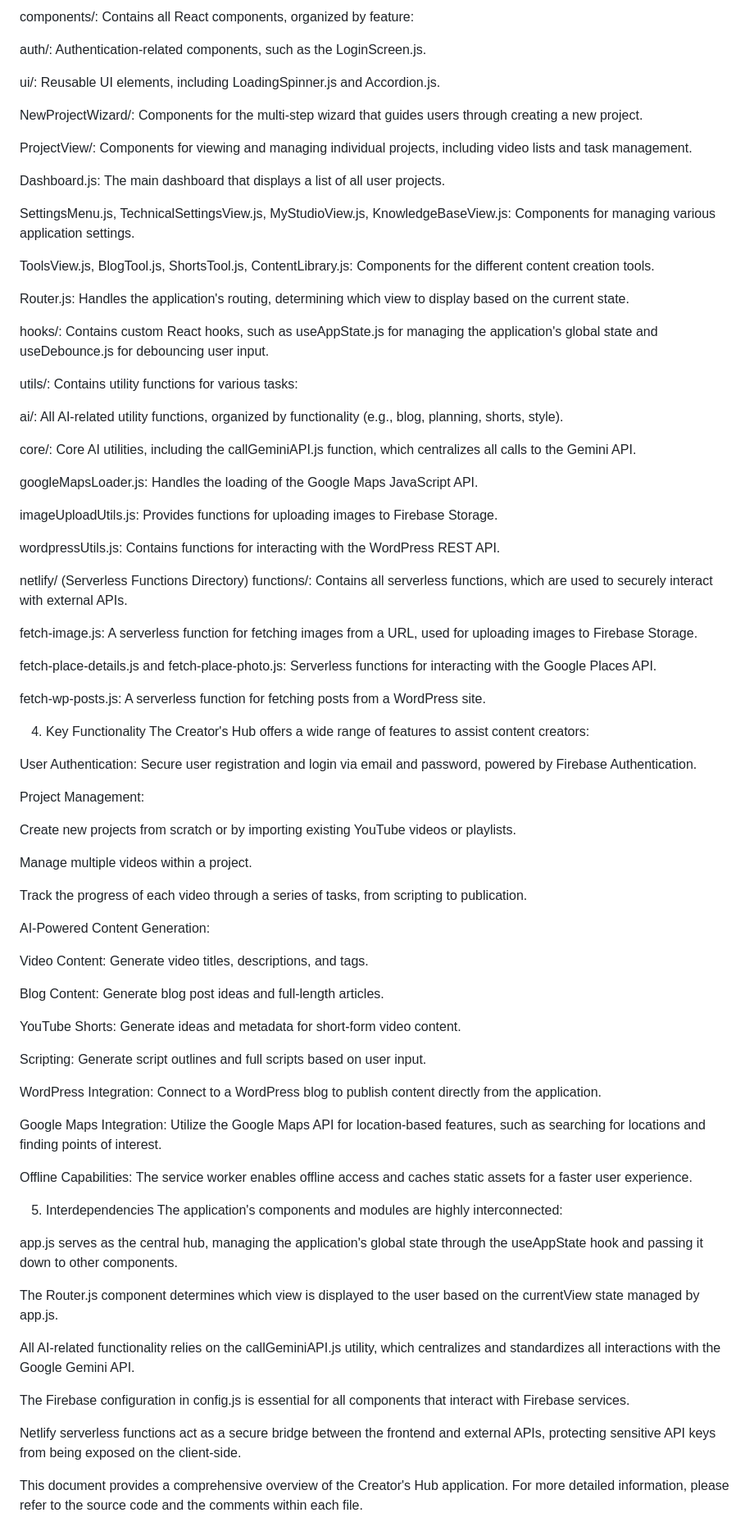
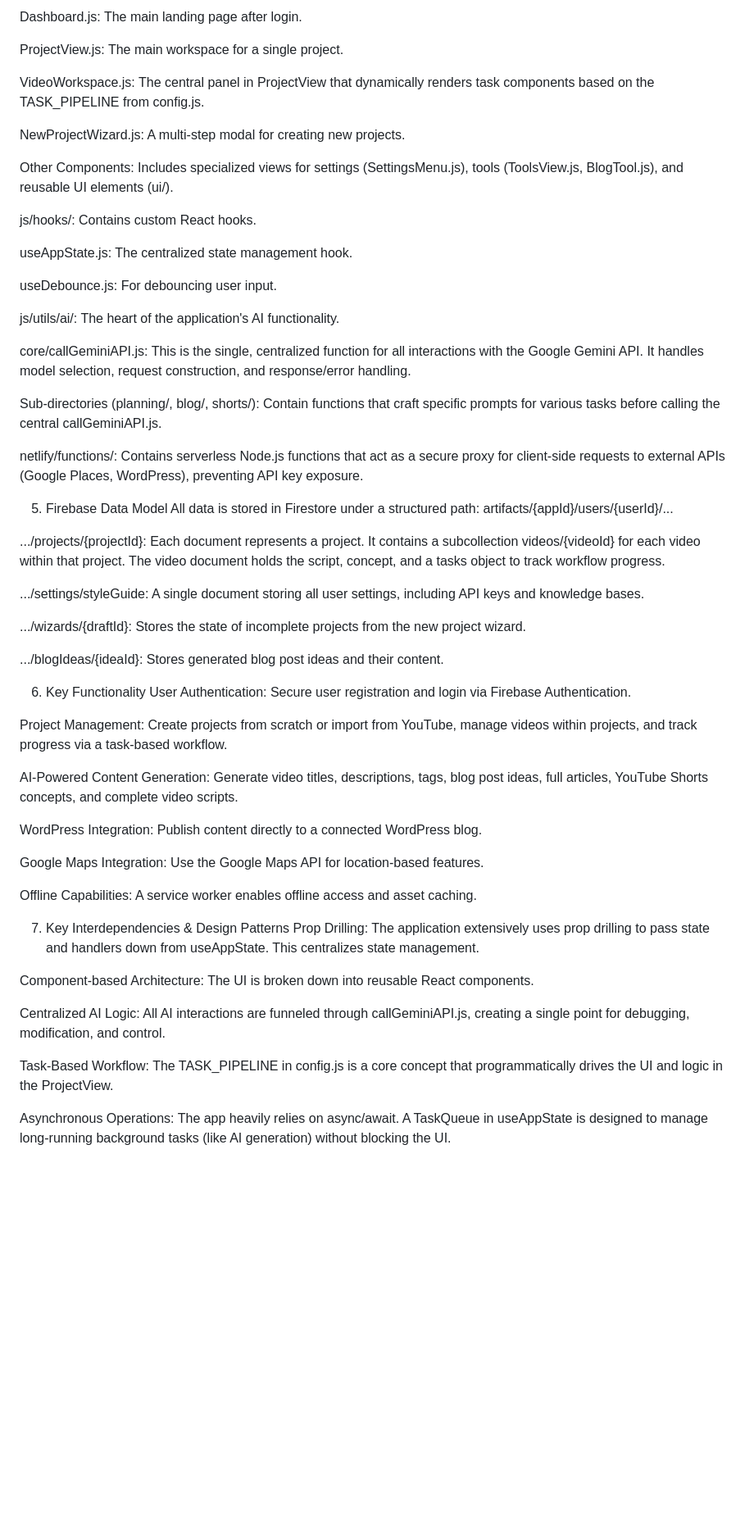
Before and after one commit to ronniem339/aotprojectmanager, a Markdown page: creators-hub/ARCHITECTURE.md, the part around the change printed below. Shown: that part at 82% size. GitHub-like rendering; blank space fills up the shorter version.

```diff
--- a/creators-hub/ARCHITECTURE.md
+++ b/creators-hub/ARCHITECTURE.md
@@ -60,85 +79,59 @@ config.js: Centralizes all configuration for Firebase, API keys, and other appli
 
-components/: Contains all React components, organized by feature:
+Dashboard.js: The main landing page after login.
 
-auth/: Authentication-related components, such as the LoginScreen.js.
+ProjectView.js: The main workspace for a single project.
 
-ui/: Reusable UI elements, including LoadingSpinner.js and Accordion.js.
+VideoWorkspace.js: The central panel in ProjectView that dynamically renders task components based on the TASK_PIPELINE from config.js.
 
-NewProjectWizard/: Components for the multi-step wizard that guides users through creating a new project.
+NewProjectWizard.js: A multi-step modal for creating new projects.
 
-ProjectView/: Components for viewing and managing individual projects, including video lists and task management.
+Other Components: Includes specialized views for settings (SettingsMenu.js), tools (ToolsView.js, BlogTool.js), and reusable UI elements (ui/).
 
-Dashboard.js: The main dashboard that displays a list of all user projects.
+js/hooks/: Contains custom React hooks.
 
-SettingsMenu.js, TechnicalSettingsView.js, MyStudioView.js, KnowledgeBaseView.js: Components for managing various application settings.
+useAppState.js: The centralized state management hook.
 
-ToolsView.js, BlogTool.js, ShortsTool.js, ContentLibrary.js: Components for the different content creation tools.
+useDebounce.js: For debouncing user input.
 
-Router.js: Handles the application's routing, determining which view to display based on the current state.
+js/utils/ai/: The heart of the application's AI functionality.
 
-hooks/: Contains custom React hooks, such as useAppState.js for managing the application's global state and useDebounce.js for debouncing user input.
+core/callGeminiAPI.js: This is the single, centralized function for all interactions with the Google Gemini API. It handles model selection, request construction, and response/error handling.
 
-utils/: Contains utility functions for various tasks:
+Sub-directories (planning/, blog/, shorts/): Contain functions that craft specific prompts for various tasks before calling the central callGeminiAPI.js.
 
-ai/: All AI-related utility functions, organized by functionality (e.g., blog, planning, shorts, style).
+netlify/functions/: Contains serverless Node.js functions that act as a secure proxy for client-side requests to external APIs (Google Places, WordPress), preventing API key exposure.
 
-core/: Core AI utilities, including the callGeminiAPI.js function, which centralizes all calls to the Gemini API.
+5. Firebase Data Model
+All data is stored in Firestore under a structured path: artifacts/{appId}/users/{userId}/...
 
-googleMapsLoader.js: Handles the loading of the Google Maps JavaScript API.
+.../projects/{projectId}: Each document represents a project. It contains a subcollection videos/{videoId} for each video within that project. The video document holds the script, concept, and a tasks object to track workflow progress.
 
-imageUploadUtils.js: Provides functions for uploading images to Firebase Storage.
+.../settings/styleGuide: A single document storing all user settings, including API keys and knowledge bases.
 
-wordpressUtils.js: Contains functions for interacting with the WordPress REST API.
+.../wizards/{draftId}: Stores the state of incomplete projects from the new project wizard.
 
-netlify/ (Serverless Functions Directory)
-functions/: Contains all serverless functions, which are used to securely interact with external APIs.
+.../blogIdeas/{ideaId}: Stores generated blog post ideas and their content.
 
-fetch-image.js: A serverless function for fetching images from a URL, used for uploading images to Firebase Storage.
+6. Key Functionality
+User Authentication: Secure user registration and login via Firebase Authentication.
 
-fetch-place-details.js and fetch-place-photo.js: Serverless functions for interacting with the Google Places API.
+Project Management: Create projects from scratch or import from YouTube, manage videos within projects, and track progress via a task-based workflow.
 
-fetch-wp-posts.js: A serverless function for fetching posts from a WordPress site.
+AI-Powered Content Generation: Generate video titles, descriptions, tags, blog post ideas, full articles, YouTube Shorts concepts, and complete video scripts.
 
-4. Key Functionality
-The Creator's Hub offers a wide range of features to assist content creators:
+WordPress Integration: Publish content directly to a connected WordPress blog.
 
-User Authentication: Secure user registration and login via email and password, powered by Firebase Authentication.
+Google Maps Integration: Use the Google Maps API for location-based features.
 
-Project Management:
+Offline Capabilities: A service worker enables offline access and asset caching.
 
-Create new projects from scratch or by importing existing YouTube videos or playlists.
+7. Key Interdependencies & Design Patterns
+Prop Drilling: The application extensively uses prop drilling to pass state and handlers down from useAppState. This centralizes state management.
 
-Manage multiple videos within a project.
+Component-based Architecture: The UI is broken down into reusable React components.
 
-Track the progress of each video through a series of tasks, from scripting to publication.
+Centralized AI Logic: All AI interactions are funneled through callGeminiAPI.js, creating a single point for debugging, modification, and control.
 
-AI-Powered Content Generation:
+Task-Based Workflow: The TASK_PIPELINE in config.js is a core concept that programmatically drives the UI and logic in the ProjectView.
 
-Video Content: Generate video titles, descriptions, and tags.
-
-Blog Content: Generate blog post ideas and full-length articles.
-
-YouTube Shorts: Generate ideas and metadata for short-form video content.
-
-Scripting: Generate script outlines and full scripts based on user input.
-
-WordPress Integration: Connect to a WordPress blog to publish content directly from the application.
-
-Google Maps Integration: Utilize the Google Maps API for location-based features, such as searching for locations and finding points of interest.
-
-Offline Capabilities: The service worker enables offline access and caches static assets for a faster user experience.
-
-5. Interdependencies
-The application's components and modules are highly interconnected:
-
-app.js serves as the central hub, managing the application's global state through the useAppState hook and passing it down to other components.
-
-The Router.js component determines which view is displayed to the user based on the currentView state managed by app.js.
-
-All AI-related functionality relies on the callGeminiAPI.js utility, which centralizes and standardizes all interactions with the Google Gemini API.
-
-The Firebase configuration in config.js is essential for all components that interact with Firebase services.
-
-Netlify serverless functions act as a secure bridge between the frontend and external APIs, protecting sensitive API keys from being exposed on the client-side.
-
-This document provides a comprehensive overview of the Creator's Hub application. For more detailed information, please refer to the source code and the comments within each file.
+Asynchronous Operations: The app heavily relies on async/await. A TaskQueue in useAppState is designed to manage long-running background tasks (like AI generation) without blocking the UI.
```
Also changed, not shown: other parts of creators-hub/ARCHITECTURE.md (+47 -28 lines).
